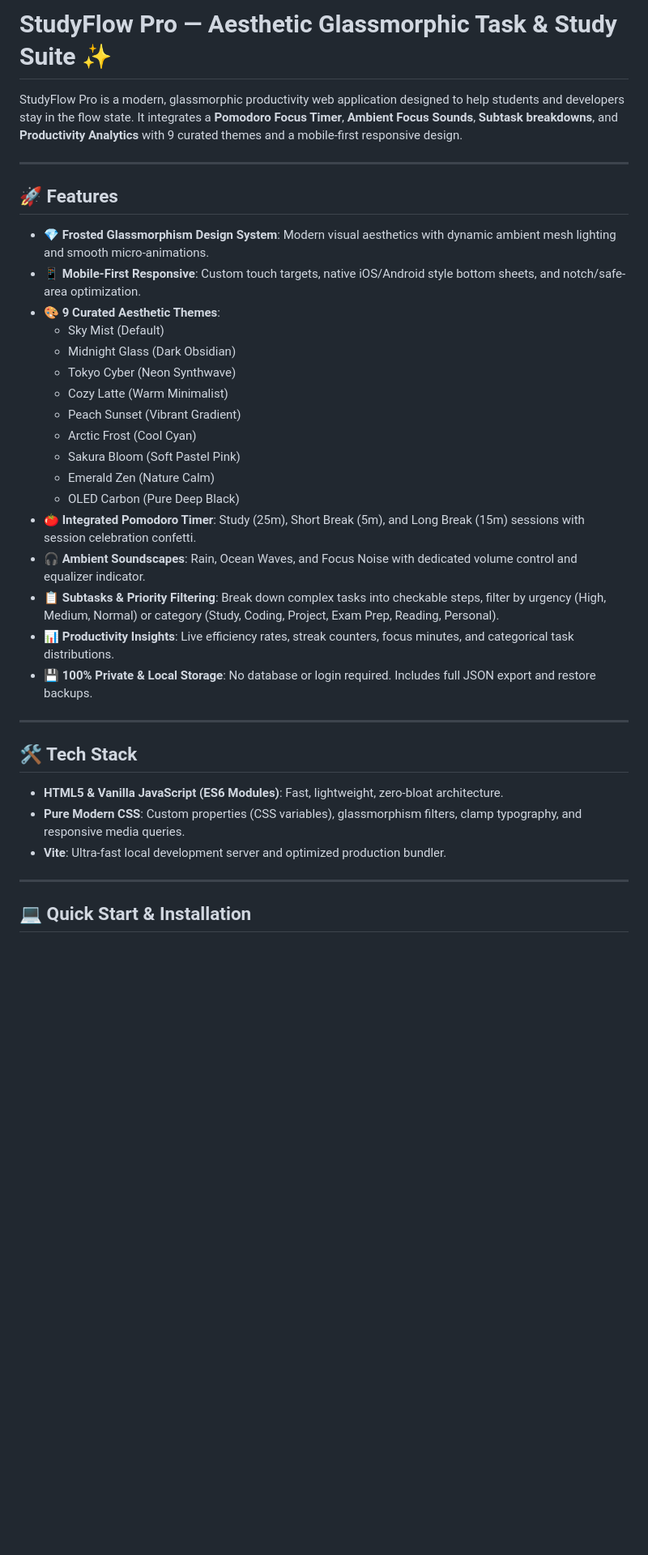
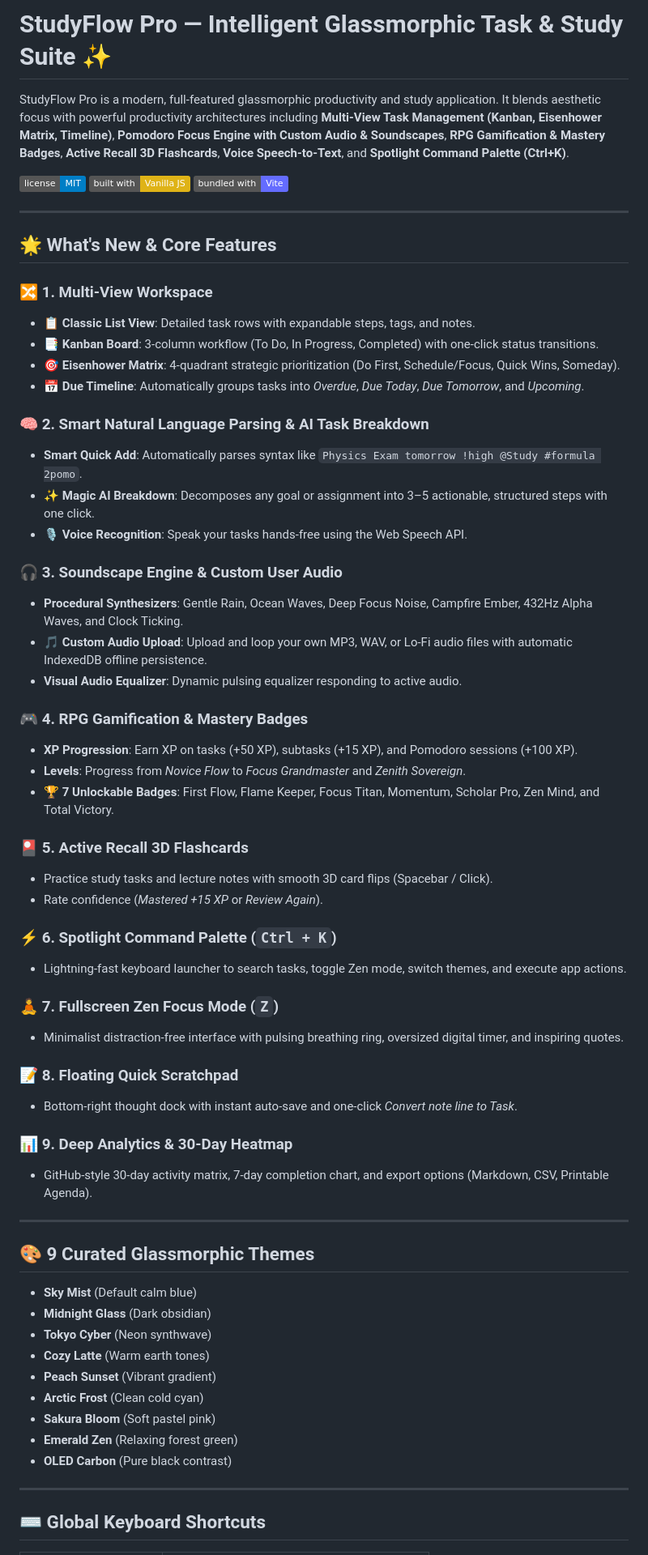
Before and after one commit to Anupam477/Task-Manager, a Markdown page: README.md, the part around one of its changes. Shown at 81% size. Rendered like a GitHub page; badges without logos; blank space fills up the shorter version.

Commit message:
docs: comprehensive StudyFlow Pro feature showcase

```diff
--- a/README.md
+++ b/README.md
@@ -1,38 +1,67 @@
-# StudyFlow Pro — Aesthetic Glassmorphic Task & Study Suite ✨
+# StudyFlow Pro — Intelligent Glassmorphic Task & Study Suite ✨
 
-StudyFlow Pro is a modern, glassmorphic productivity web application designed to help students and developers stay in the flow state. It integrates a **Pomodoro Focus Timer**, **Ambient Focus Sounds**, **Subtask breakdowns**, and **Productivity Analytics** with 9 curated themes and a mobile-first responsive design.
+StudyFlow Pro is a modern, full-featured glassmorphic productivity and study application. It blends aesthetic focus with powerful productivity architectures including **Multi-View Task Management (Kanban, Eisenhower Matrix, Timeline)**, **Pomodoro Focus Engine with Custom Audio & Soundscapes**, **RPG Gamification & Mastery Badges**, **Active Recall 3D Flashcards**, **Voice Speech-to-Text**, and **Spotlight Command Palette (Ctrl+K)**.
+
+[![GitHub license](https://img.shields.io/badge/license-MIT-blue.svg)](LICENSE)
+[![Built with Vanilla JS](https://img.shields.io/badge/built%20with-Vanilla%20JS-yellow.svg)](https://developer.mozilla.org/en-US/docs/Web/JavaScript)
+[![Vite](https://img.shields.io/badge/bundled%20with-Vite-646CFF.svg)](https://vitejs.dev/)
 
 ---
 
-## 🚀 Features
+## 🌟 What's New & Core Features
 
-- **💎 Frosted Glassmorphism Design System**: Modern visual aesthetics with dynamic ambient mesh lighting and smooth micro-animations.
-- **📱 Mobile-First Responsive**: Custom touch targets, native iOS/Android style bottom sheets, and notch/safe-area optimization.
-- **🎨 9 Curated Aesthetic Themes**:
-  - Sky Mist (Default)
-  - Midnight Glass (Dark Obsidian)
-  - Tokyo Cyber (Neon Synthwave)
-  - Cozy Latte (Warm Minimalist)
-  - Peach Sunset (Vibrant Gradient)
-  - Arctic Frost (Cool Cyan)
-  - Sakura Bloom (Soft Pastel Pink)
-  - Emerald Zen (Nature Calm)
-  - OLED Carbon (Pure Deep Black)
-- **🍅 Integrated Pomodoro Timer**: Study (25m), Short Break (5m), and Long Break (15m) sessions with session celebration confetti.
-- **🎧 Ambient Soundscapes**: Rain, Ocean Waves, and Focus Noise with dedicated volume control and equalizer indicator.
-- **📋 Subtasks & Priority Filtering**: Break down complex tasks into checkable steps, filter by urgency (High, Medium, Normal) or category (Study, Coding, Project, Exam Prep, Reading, Personal).
-- **📊 Productivity Insights**: Live efficiency rates, streak counters, focus minutes, and categorical task distributions.
-- **💾 100% Private & Local Storage**: No database or login required. Includes full JSON export and restore backups.
+### 🔀 1. Multi-View Workspace
+- **📋 Classic List View**: Detailed task rows with expandable steps, tags, and notes.
+- **📑 Kanban Board**: 3-column workflow (To Do, In Progress, Completed) with one-click status transitions.
+- **🎯 Eisenhower Matrix**: 4-quadrant strategic prioritization (Do First, Schedule/Focus, Quick Wins, Someday).
+- **📅 Due Timeline**: Automatically groups tasks into *Overdue*, *Due Today*, *Due Tomorrow*, and *Upcoming*.
+
+### 🧠 2. Smart Natural Language Parsing & AI Task Breakdown
+- **Smart Quick Add**: Automatically parses syntax like `Physics Exam tomorrow !high @Study #formula 2pomo`.
+- **✨ Magic AI Breakdown**: Decomposes any goal or assignment into 3–5 actionable, structured steps with one click.
+- **🎙️ Voice Recognition**: Speak your tasks hands-free using the Web Speech API.
+
+### 🎧 3. Soundscape Engine & Custom User Audio
+- **Procedural Synthesizers**: Gentle Rain, Ocean Waves, Deep Focus Noise, Campfire Ember, 432Hz Alpha Waves, and Clock Ticking.
+- **🎵 Custom Audio Upload**: Upload and loop your own MP3, WAV, or Lo-Fi audio files with automatic IndexedDB offline persistence.
+- **Visual Audio Equalizer**: Dynamic pulsing equalizer responding to active audio.
+
+### 🎮 4. RPG Gamification & Mastery Badges
+- **XP Progression**: Earn XP on tasks (+50 XP), subtasks (+15 XP), and Pomodoro sessions (+100 XP).
+- **Levels**: Progress from *Novice Flow* to *Focus Grandmaster* and *Zenith Sovereign*.
+- **🏆 7 Unlockable Badges**: First Flow, Flame Keeper, Focus Titan, Momentum, Scholar Pro, Zen Mind, and Total Victory.
+
+### 🎴 5. Active Recall 3D Flashcards
+- Practice study tasks and lecture notes with smooth 3D card flips (Spacebar / Click).
+- Rate confidence (*Mastered +15 XP* or *Review Again*).
+
+### ⚡ 6. Spotlight Command Palette (`Ctrl + K`)
+- Lightning-fast keyboard launcher to search tasks, toggle Zen mode, switch themes, and execute app actions.
+
+### 🧘 7. Fullscreen Zen Focus Mode (`Z`)
+- Minimalist distraction-free interface with pulsing breathing ring, oversized digital timer, and inspiring quotes.
+
+### 📝 8. Floating Quick Scratchpad
+- Bottom-right thought dock with instant auto-save and one-click *Convert note line to Task*.
+
+### 📊 9. Deep Analytics & 30-Day Heatmap
+- GitHub-style 30-day activity matrix, 7-day completion chart, and export options (Markdown, CSV, Printable Agenda).
 
 ---
 
-## 🛠️ Tech Stack
+## 🎨 9 Curated Glassmorphic Themes
 
-- **HTML5 & Vanilla JavaScript (ES6 Modules)**: Fast, lightweight, zero-bloat architecture.
-- **Pure Modern CSS**: Custom properties (CSS variables), glassmorphism filters, clamp typography, and responsive media queries.
-- **Vite**: Ultra-fast local development server and optimized production bundler.
+- **Sky Mist** (Default calm blue)
+- **Midnight Glass** (Dark obsidian)
+- **Tokyo Cyber** (Neon synthwave)
+- **Cozy Latte** (Warm earth tones)
+- **Peach Sunset** (Vibrant gradient)
+- **Arctic Frost** (Clean cold cyan)
+- **Sakura Bloom** (Soft pastel pink)
+- **Emerald Zen** (Relaxing forest green)
+- **OLED Carbon** (Pure black contrast)
 
 ---
 
-## 💻 Quick Start & Installation
+## ⌨️ Global Keyboard Shortcuts
 
```
Also changed, not shown: other parts of README.md (+31 -39 lines).
